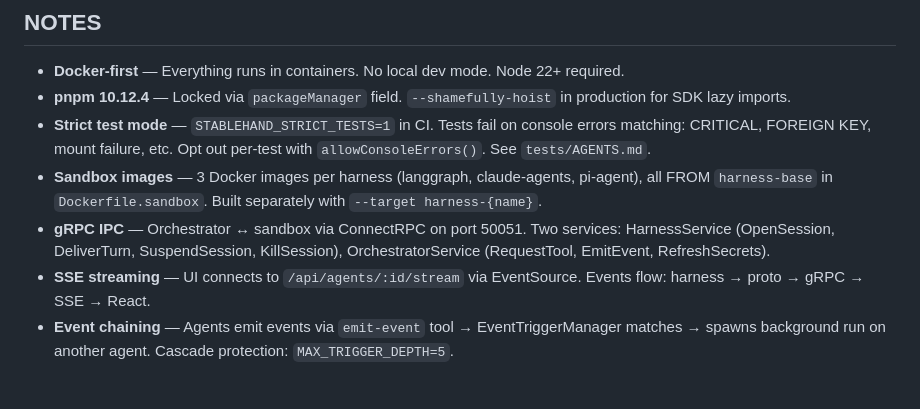
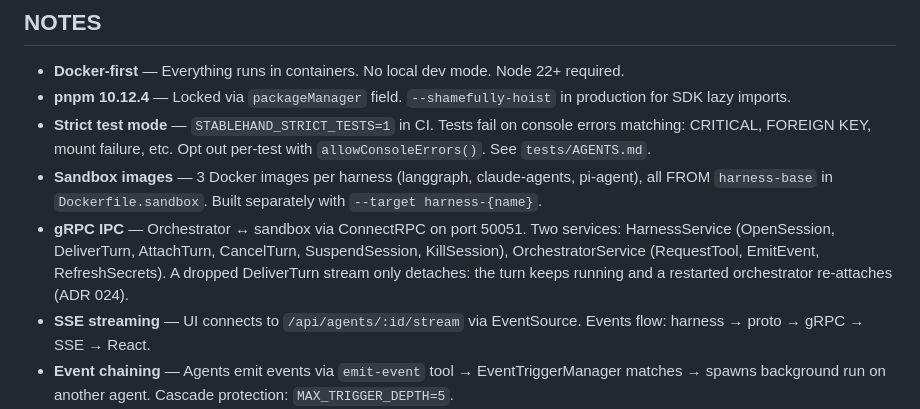
Before and after one commit to iofold/stablehand, a Markdown page: AGENTS.md, the part around the change. Drawn GitHub-style; blank space fills up the shorter version.

Commit message:
docs: document crash-takeover settings and the new harness RPCs
Co-Authored-By: Claude Opus 5.5 (1M context) <noreply@anthropic.com>

```diff
--- a/AGENTS.md
+++ b/AGENTS.md
@@ -136,7 +136,7 @@ docker build --target harness-pi-agent -t stablehand/harness-pi-agent -f Dockerf
 - **pnpm 10.12.4** — Locked via `packageManager` field. `--shamefully-hoist` in production for SDK lazy imports.
 - **Strict test mode** — `STABLEHAND_STRICT_TESTS=1` in CI. Tests fail on console errors matching: CRITICAL, FOREIGN KEY, mount failure, etc. Opt out per-test with `allowConsoleErrors()`. See `tests/AGENTS.md`.
 - **Sandbox images** — 3 Docker images per harness (langgraph, claude-agents, pi-agent), all FROM `harness-base` in `Dockerfile.sandbox`. Built separately with `--target harness-{name}`.
-- **gRPC IPC** — Orchestrator ↔ sandbox via ConnectRPC on port 50051. Two services: HarnessService (OpenSession, DeliverTurn, SuspendSession, KillSession), OrchestratorService (RequestTool, EmitEvent, RefreshSecrets).
+- **gRPC IPC** — Orchestrator ↔ sandbox via ConnectRPC on port 50051. Two services: HarnessService (OpenSession, DeliverTurn, AttachTurn, CancelTurn, SuspendSession, KillSession), OrchestratorService (RequestTool, EmitEvent, RefreshSecrets). A dropped DeliverTurn stream only detaches: the turn keeps running and a restarted orchestrator re-attaches (ADR 024).
 - **SSE streaming** — UI connects to `/api/agents/:id/stream` via EventSource. Events flow: harness → proto → gRPC → SSE → React.
 - **Event chaining** — Agents emit events via `emit-event` tool → EventTriggerManager matches → spawns background run on another agent. Cascade protection: `MAX_TRIGGER_DEPTH=5`.
 - **Checkpoint/Resume** — Sessions suspend cooperatively at safe execution phases. Checkpoint v2 format; workspace captured as tar.gz (100 MB max). Secrets NEVER in checkpoints.
```
Also changed, not shown: docs/environment-variables.md (+3 -0 lines).
